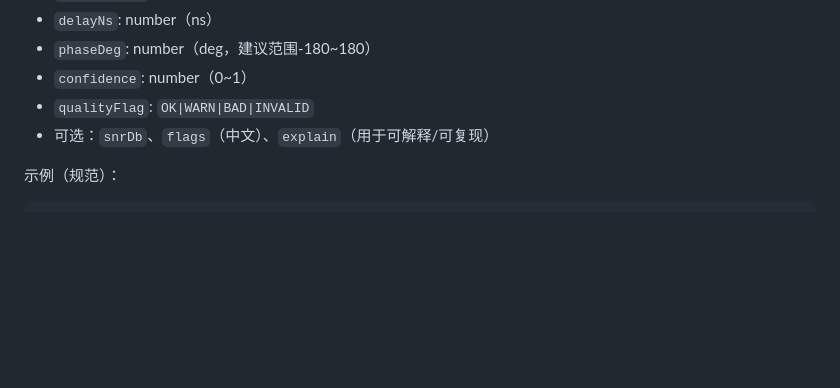
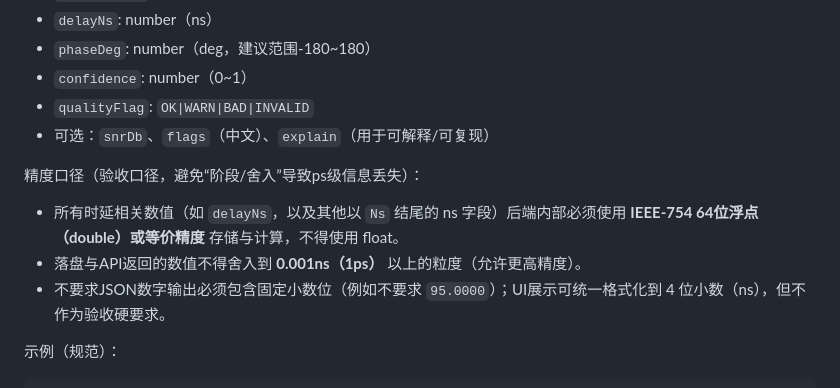
Before and after one commit to lyqxueshengbao/PhaseMeasurementSystem, a Markdown page: SPEC.md, the part around the change. Drawn GitHub-style; blank space fills up the shorter version.

Commit message:
修改精度口径

````diff
--- a/SPEC.md
+++ b/SPEC.md
@@ -252,6 +252,11 @@
 - `confidence`: number（0~1）
 - `qualityFlag`: `OK|WARN|BAD|INVALID`
 - 可选：`snrDb`、`flags`（中文）、`explain`（用于可解释/可复现）
+
+精度口径（验收口径，避免“阶段/舍入”导致ps级信息丢失）：
+- 所有时延相关数值（如 `delayNs`，以及其他以 `Ns` 结尾的 ns 字段）后端内部必须使用 **IEEE-754 64位浮点（double）或等价精度** 存储与计算，不得使用 float。
+- 落盘与API返回的数值不得舍入到 **0.001ns（1ps）** 以上的粒度（允许更高精度）。
+- 不要求JSON数字输出必须包含固定小数位（例如不要求 `95.0000`）；UI展示可统一格式化到 4 位小数（ns），但不作为验收硬要求。
 
 示例（规范）：
 ```json
````
